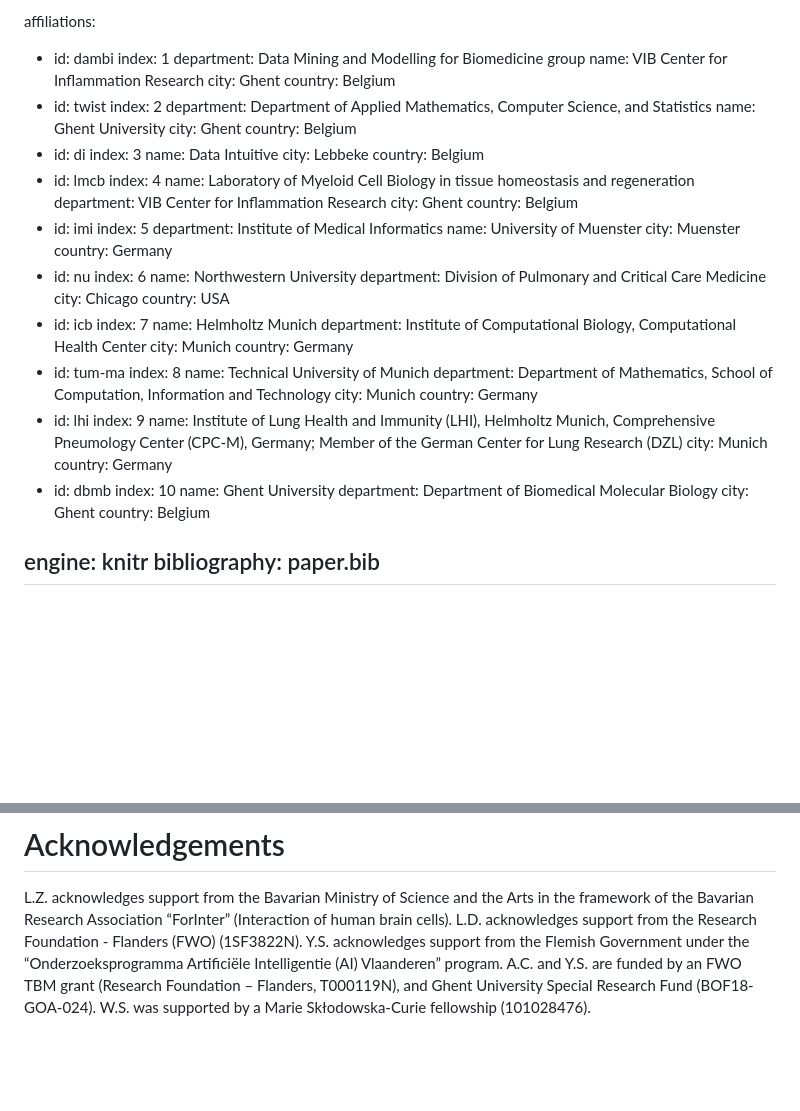
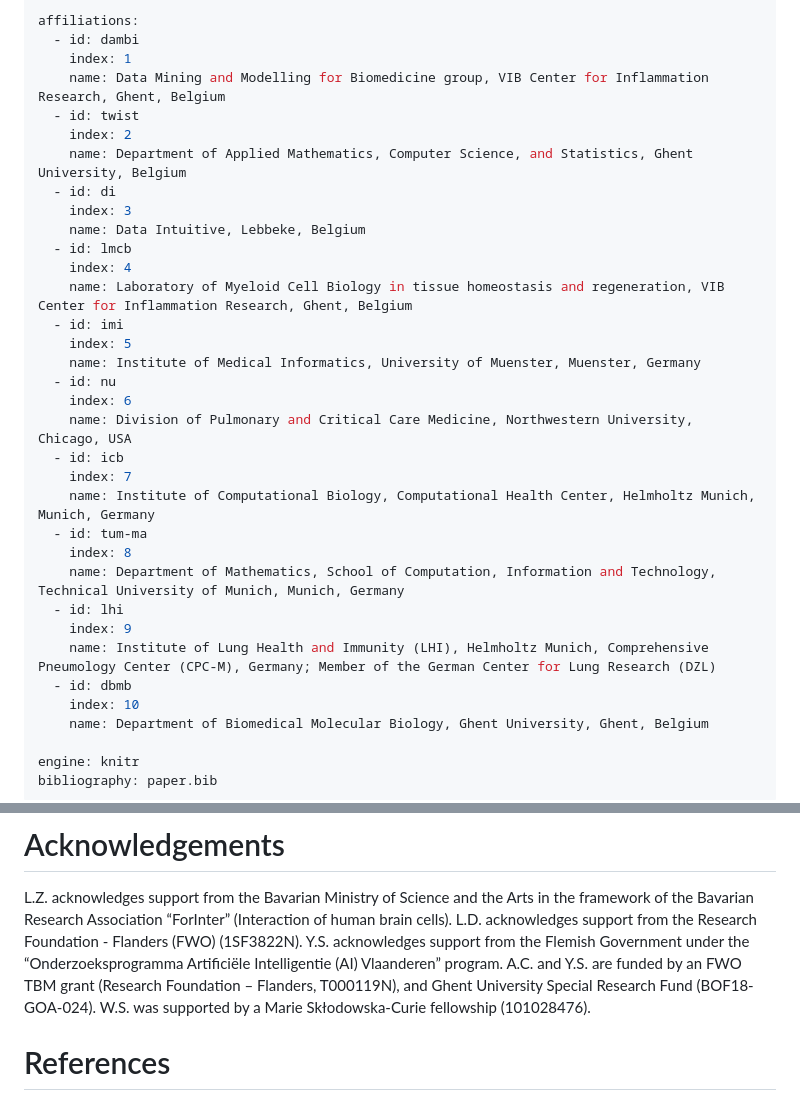
Before and after one commit to funkyheatmap/funkyheatmap, a Markdown page: paper/paper.md, 2 parts joined by grey strips. GitHub-like rendering; blank space fills up the shorter version.

Commit message:
Paper update (#52)
* Quote affiliations

* Update affiliations

* Typo

* Add references

* Typo

```diff
--- a/paper/paper.md
+++ b/paper/paper.md
@@ -43,62 +43,34 @@ authors:
 affiliations:
   - id: dambi
     index: 1
-    department: Data Mining and Modelling for Biomedicine group
-    name: VIB Center for Inflammation Research
-    city: Ghent
-    country: Belgium
+    name: Data Mining and Modelling for Biomedicine group, VIB Center for Inflammation Research, Ghent, Belgium
   - id: twist
     index: 2
-    department: Department of Applied Mathematics, Computer Science, and Statistics
-    name: Ghent University
-    city: Ghent
-    country: Belgium
+    name: Department of Applied Mathematics, Computer Science, and Statistics, Ghent University, Belgium
   - id: di
     index: 3
-    name: Data Intuitive
-    city: Lebbeke
-    country: Belgium
+    name: Data Intuitive, Lebbeke, Belgium
   - id: lmcb
     index: 4
-    name: Laboratory of Myeloid Cell Biology in tissue homeostasis and regeneration
-    department: VIB Center for Inflammation Research
-    city: Ghent
-    country: Belgium
+    name: Laboratory of Myeloid Cell Biology in tissue homeostasis and regeneration, VIB Center for Inflammation Research, Ghent, Belgium
   - id: imi
     index: 5
-    department: Institute of Medical Informatics
-    name: University of Muenster
-    city: Muenster
-    country: Germany
+    name: Institute of Medical Informatics, University of Muenster, Muenster, Germany
   - id: nu
     index: 6
-    name: Northwestern University
-    department: Division of Pulmonary and Critical Care Medicine
-    city: Chicago
-    country: USA
+    name: Division of Pulmonary and Critical Care Medicine, Northwestern University, Chicago, USA
   - id: icb
     index: 7
-    name: Helmholtz Munich
-    department: Institute of Computational Biology, Computational Health Center
-    city: Munich
-    country: Germany
+    name: Institute of Computational Biology, Computational Health Center, Helmholtz Munich, Munich, Germany
   - id: tum-ma
     index: 8
-    name: Technical University of Munich
-    department: Department of Mathematics, School of Computation, Information and Technology
-    city: Munich
-    country: Germany
+    name: Department of Mathematics, School of Computation, Information and Technology, Technical University of Munich, Munich, Germany
   - id: lhi
     index: 9
     name: Institute of Lung Health and Immunity (LHI), Helmholtz Munich, Comprehensive Pneumology Center (CPC-M), Germany; Member of the German Center for Lung Research (DZL)
-    city: Munich
-    country: Germany
   - id: dbmb
     index: 10
-    name: Ghent University
-    department: Department of Biomedical Molecular Biology
-    city: Ghent
-    country: Belgium
+    name: Department of Biomedical Molecular Biology, Ghent University, Ghent, Belgium
 
 engine: knitr
 bibliography: paper.bib
@@ -153,3 +125,5 @@ L.D. acknowledges support from the Research Foundation - Flanders (FWO) (1SF3822
 Y.S. acknowledges support from the Flemish Government under the “Onderzoeksprogramma Artificiële Intelligentie (AI) Vlaanderen” program.
 A.C. and Y.S. are funded by an FWO TBM grant (Research Foundation – Flanders, T000119N), and Ghent University Special Research Fund (BOF18-GOA-024).
 W.S. was supported by a Marie Skłodowska-Curie fellowship (101028476).
+
+# References
```
